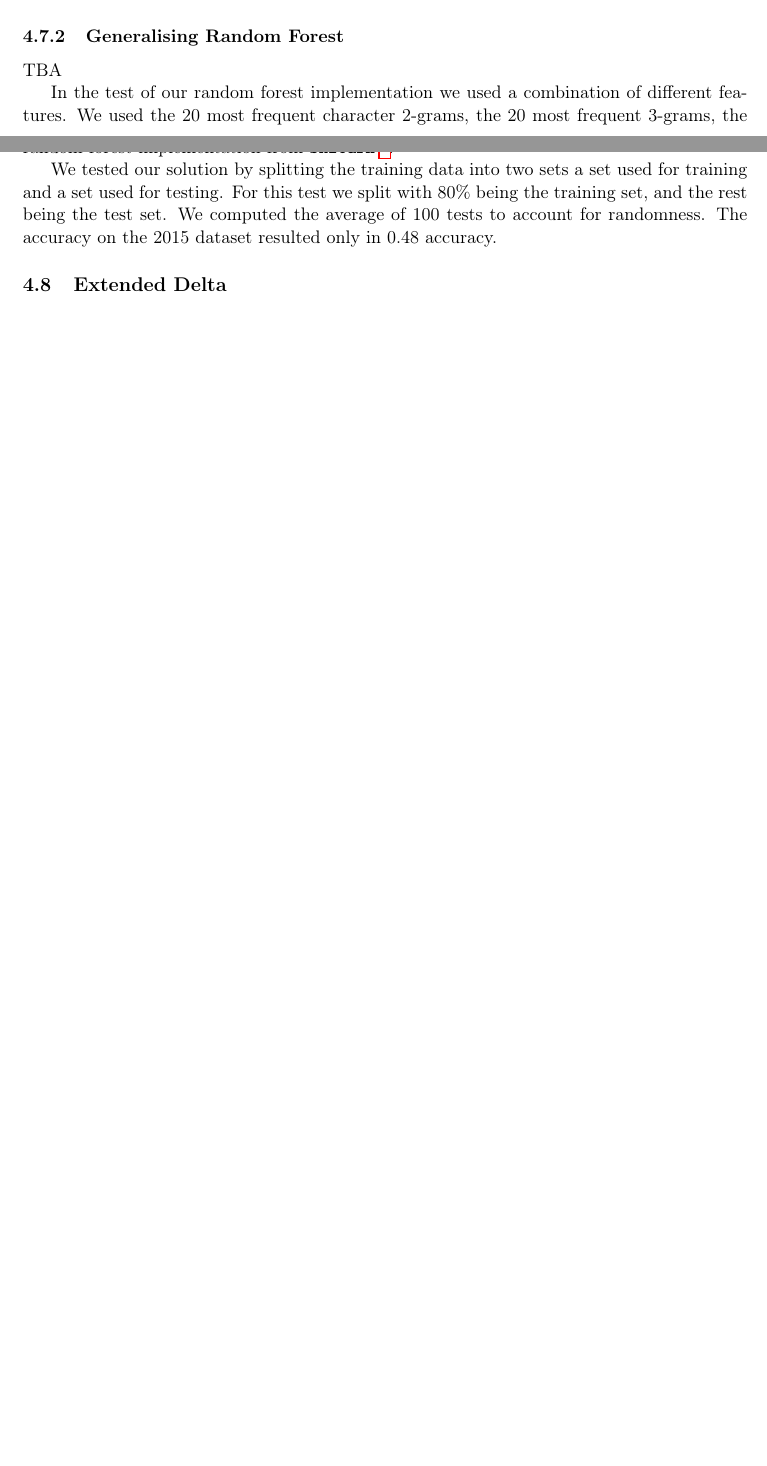
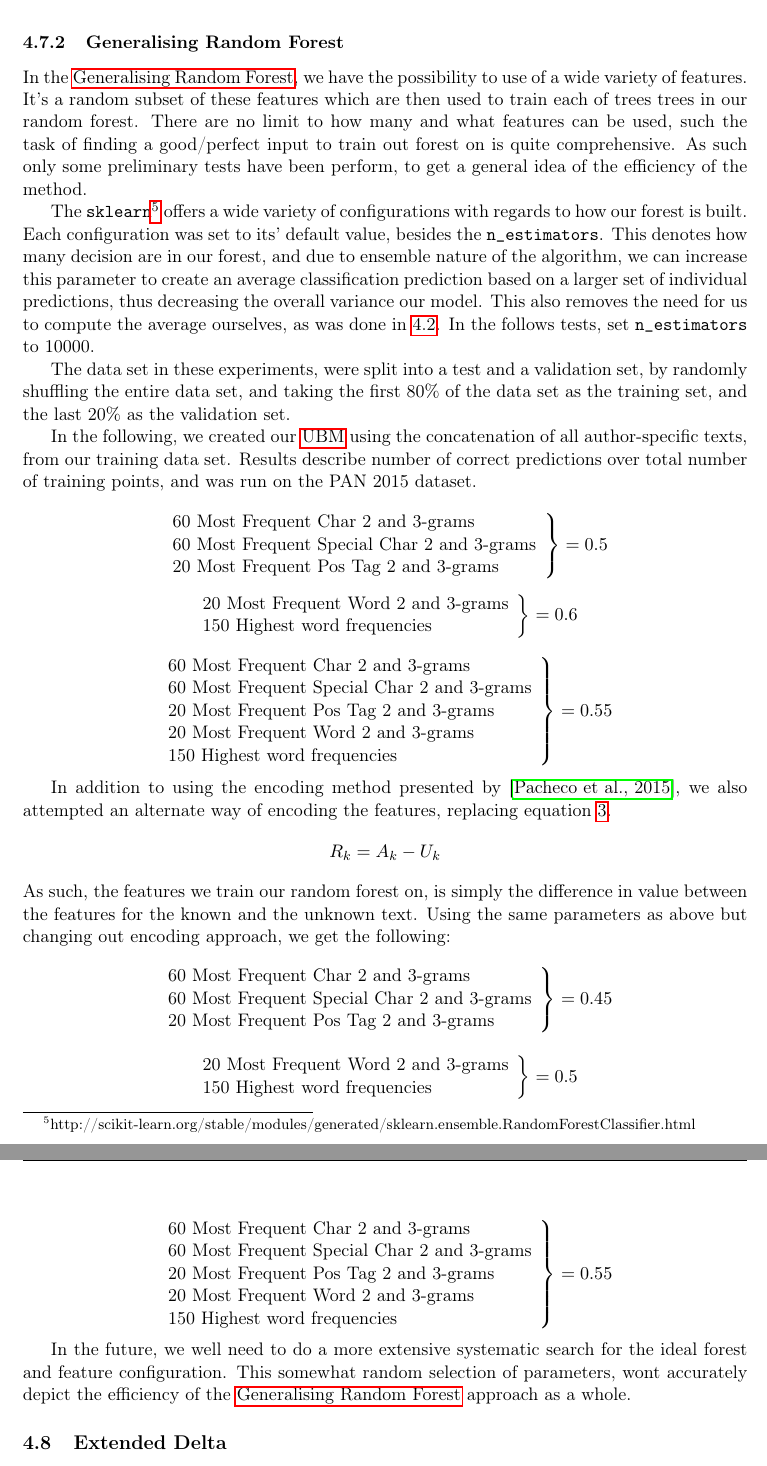
Before and after one commit to Smazle/Authorship-Verification, a LaTeX document (report/report.tex, which reads report/method.tex): two parts of pages 9 and 10 of 12 before the commit and two parts of pages 10 and 11 of 13 after it, joined at a grey line, cut so that both start at the same text, the shorter picture padded with empty space. Compiled offline with pdfLaTeX.

Commit message:
Added Generalization RF results, and modified description of the method

```diff
--- a/report/method.tex
+++ b/report/method.tex
@@ -194,21 +193,82 @@ opposing authors.
 % TODO: Describe number of trees and other parameters.
 % TODO: Tables of tests.
 \subsubsection{Generalising Random Forest}
-TBA
+In the \nameref{subsec:Generalising Random Forest}, we have the possibility to use of a wide variety of features. It's a random subset of these features which are then used to train each of trees trees in our random forest. There are no limit to how many and what features can be used, such the task of finding a good/perfect input to train out forest on is quite comprehensive. As such only some preliminary tests have been perform, to get a general idea of the efficiency of the method.
 
+The \texttt{sklearn}\footnote{http://scikit-learn.org/stable/modules/generated/sklearn.ensemble.RandomForestClassifier.html} offers a wide variety of configurations with regards to how our forest is built. Each configuration was set to its' default value, besides the \texttt{n\_estimators}. This denotes how many decision are in our forest, and due to ensemble nature of the algorithm, we can increase this parameter to create an average classification prediction based on a larger set of individual predictions, thus decreasing the overall variance our model. This also removes the need for us to compute the average ourselves, as was done in \ref{subsec: Delta Method}. In the follows tests, set \texttt{n\_estimators} to 10000.
 
-In the test of our random forest implementation we used a combination
-of different features. We used the 20 most frequent character
-2-grams, the 20 most frequent 3-grams, the 10 most frequent
-word 3-grams and the 10 most frequent \gls{POS} tag 3-grams.
-We used the random forest implementation from \texttt{sklearn}
-\footnote{http://scikit-learn.org/stable/modules/generated/sklearn.ensemble.RandomForestClassifier.html}.
+The data set in these experiments, were split into a test and a validation set, by randomly shuffling the entire data set, and taking the first 80\% of the data set as the training set, and the last 20\% as the validation set.
 
-We tested our solution by splitting the training data into two sets a set used
-for training and a set used for testing. For this test we split with 80\% being
-the training set, and the rest being the test set. We computed the average of
-100 tests to account for randomness. The accuracy on the 2015 dataset resulted
-only in 0.48 accuracy.
+In the following, we created our \gls{UBM} using the concatenation of all author-specific texts, from our training data set. Results describe number of correct predictions over total number of training points, and was run on the PAN 2015 dataset.
+
+$$
+\left.
+                \begin{array}{ll}
+                  \text{60 Most Frequent Char 2 and 3-grams}\\
+                  \text{60 Most Frequent Special Char 2 and 3-grams}\\
+                  \text{20 Most Frequent Pos Tag 2 and 3-grams}
+                \end{array}
+              \right\rbrace = 0.5
+$$
+
+$$
+\left.
+                \begin{array}{ll}
+                  \text{20 Most Frequent Word 2 and 3-grams}\\
+                  \text{150 Highest word frequencies}
+                \end{array}
+              \right\rbrace = 0.6
+$$
+
+$$
+\left.
+                \begin{array}{ll}
+                  \text{60 Most Frequent Char 2 and 3-grams}\\
+                  \text{60 Most Frequent Special Char 2 and 3-grams}\\
+                  \text{20 Most Frequent Pos Tag 2 and 3-grams}\\
+                  \text{20 Most Frequent Word 2 and 3-grams}\\
+                  \text{150 Highest word frequencies}
+                \end{array}
+              \right\rbrace = 0.55
+$$
+
+In addition to using the encoding method presented by \cite{pacheco2015}, we also attempted an alternate way of encoding the features, replacing equation \ref{eq:rf-encode}.
+$$
+R_k = A_k - U_k
+$$
+As such, the features we train our random forest on, is simply the difference in value between the features for the known and the unknown text. Using the same parameters as above but changing out encoding approach, we get the following:
+$$
+\left.
+                \begin{array}{ll}
+                  \text{60 Most Frequent Char 2 and 3-grams}\\
+                  \text{60 Most Frequent Special Char 2 and 3-grams}\\
+                  \text{20 Most Frequent Pos Tag 2 and 3-grams}
+                \end{array}
+              \right\rbrace = 0.45
+$$
+
+$$
+\left.
+                \begin{array}{ll}
+                  \text{20 Most Frequent Word 2 and 3-grams}\\
+                  \text{150 Highest word frequencies}
+                \end{array}
+              \right\rbrace = 0.5
+$$
+
+$$
+\left.
+                \begin{array}{ll}
+                  \text{60 Most Frequent Char 2 and 3-grams}\\
+                  \text{60 Most Frequent Special Char 2 and 3-grams}\\
+                  \text{20 Most Frequent Pos Tag 2 and 3-grams}\\
+                  \text{20 Most Frequent Word 2 and 3-grams}\\
+                  \text{150 Highest word frequencies}
+                \end{array}
+              \right\rbrace = 0.55
+$$
+
+In the future, we well need to do a more extensive systematic search for the ideal forest and feature configuration. This somewhat random selection of parameters, wont accurately depict the efficiency of the \nameref{subsec:Generalising Random Forest} approach as a whole.
 
 \subsection{Extended Delta}
 % TODO write.
```
Also changed, not shown: report/method.tex (15 more changed lines).
